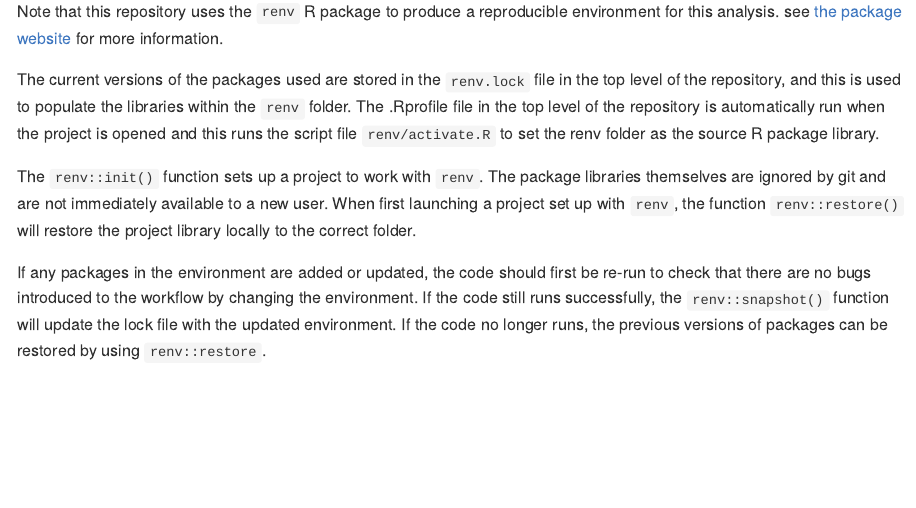
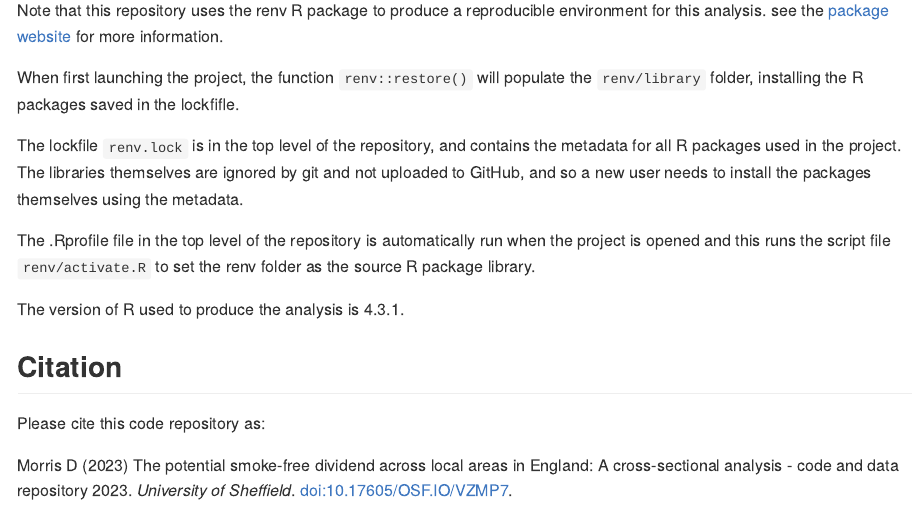
Before and after one commit to STAPM/smoke-free-dividend, an R Markdown document (README.Rmd): the page in a window 1100 px wide, from 1610 px down. The pictures show the output file README.md that the author committed with the source, drawn offline in the style of GitHub; badge pictures from the web are left out.

Commit message:
update renv to R version 4.3.1

```diff
--- a/README.Rmd
+++ b/README.Rmd
@@ -72,10 +72,18 @@ data_file <- "omni174_39.1_65.2cot_31.3a_25.4s_recodes_60.5sa.sav"
 
 ## Reproducibility
 
-Note that this repository uses the `renv` R package to produce a reproducible environment for this analysis. see [the package website](https://rstudio.github.io/renv/articles/renv.html) for more information.
+Note that this repository uses the renv R package to produce a reproducible environment for this analysis. see the [package website](https://rstudio.github.io/renv/articles/renv.html) for more information.
 
-The current versions of the packages used are stored in the `renv.lock` file in the top level of the repository, and this is used to populate the libraries within the `renv` folder. The .Rprofile file in the top level of the repository is automatically run when the project is opened and this runs the script file `renv/activate.R` to set the renv folder as the source R package library.
+When first launching the project, the function `renv::restore()` will populate the `renv/library` folder, installing the R packages saved in the lockfifle.
 
-The `renv::init()` function sets up a project to work with `renv`. The package libraries themselves are ignored by git and are not immediately available to a new user. When first launching a project set up with `renv`, the function `renv::restore()` will restore the project library locally to the correct folder.
+The lockfile `renv.lock` is in the top level of the repository, and contains the metadata for all R packages used in the project. The libraries themselves are ignored by git and not uploaded to GitHub, and so a new user needs to install the packages themselves using the metadata.
 
-If any packages in the environment are added or updated, the code should first be re-run to check that there are no bugs introduced to the workflow by changing the environment. If the code still runs successfully, the `renv::snapshot()` function will update the lock file with the updated environment. If the code no longer runs, the previous versions of packages can be restored by using `renv::restore`.
+The .Rprofile file in the top level of the repository is automatically run when the project is opened and this runs the script file `renv/activate.R` to set the renv folder as the source R package library.
+
+The version of R used to produce the analysis is `r paste0(R.version$major,".",R.version$minor)`.
+
+## Citation
+
+Please cite this code repository as:
+
+Morris D (2023) The potential smoke-free dividend across local areas in England: A cross-sectional analysis - code and data repository 2023. *University of Sheffield*. doi:10.17605/OSF.IO/VZMP7.
```
Also changed, not shown: R/001 - package installation.R (+1 -1 lines), README.md, 1 other file.
